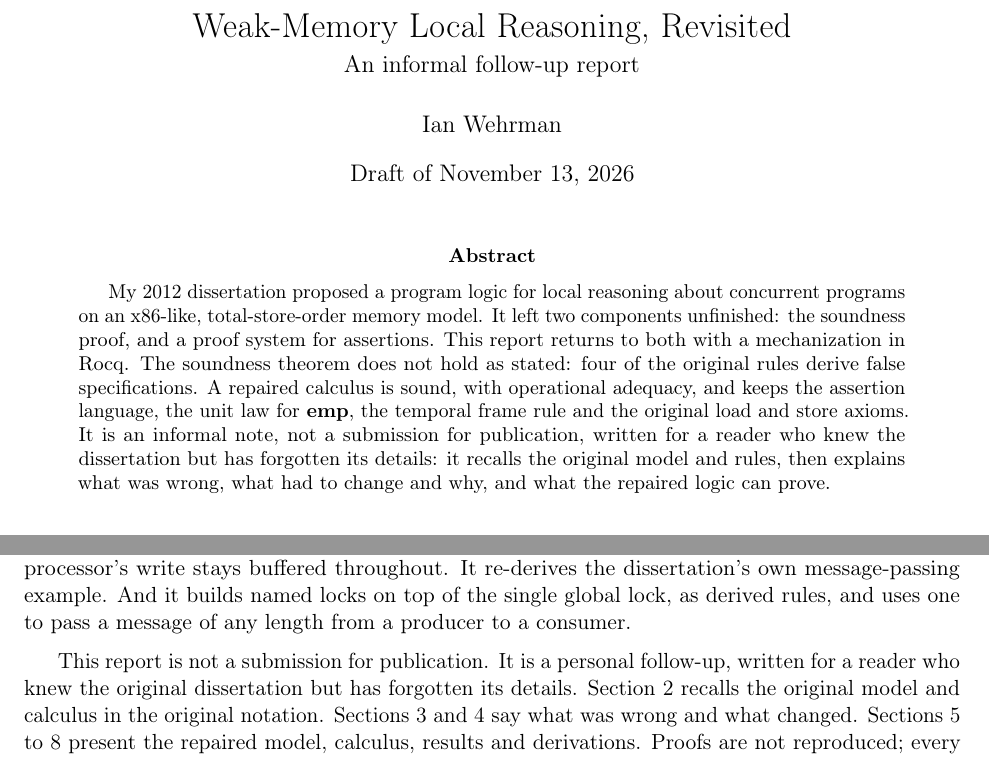
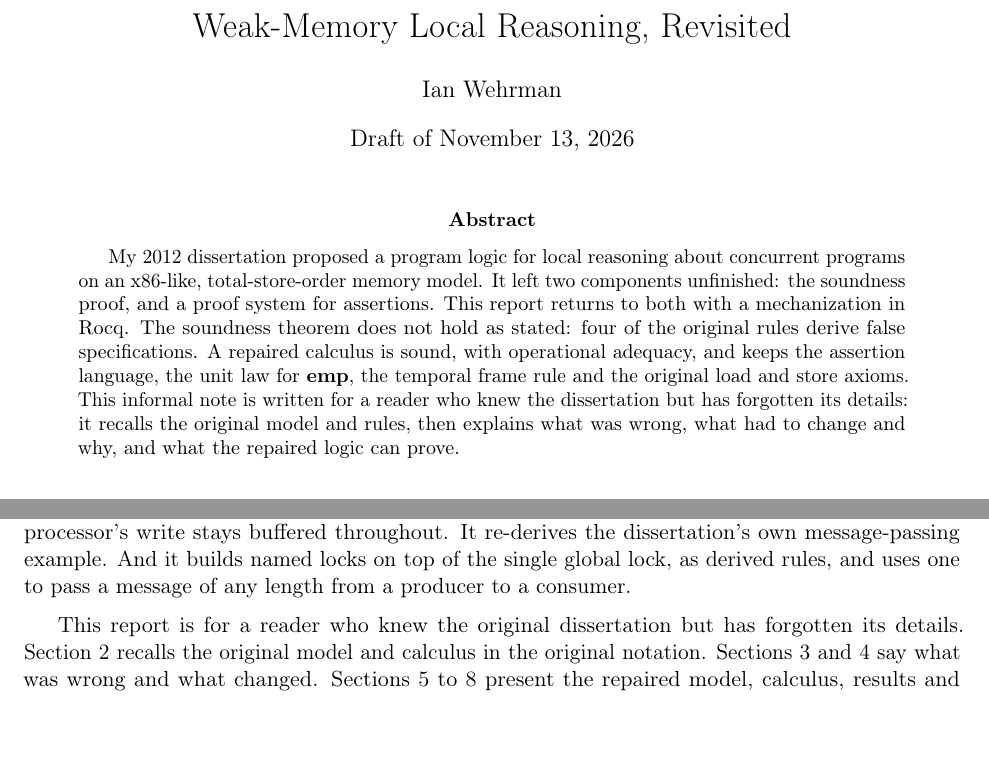
Before and after one commit to iwehrman/weak-memory-local-reasoning-revised, a LaTeX paper (paper/main.tex, which reads paper/sections/intro.tex): two parts of pages 1 and 2 of 21, joined at a grey line, cut so that both start at the same text. Compiled offline with pdfLaTeX.

Commit message:
Drop the subtitle; call the report an informal note in the abstract only
Co-Authored-By: Claude Fable 5.2 <noreply@anthropic.com>

```diff
--- a/paper/main.tex
+++ b/paper/main.tex
@@ -18,8 +18,7 @@
 %% Notation added for this report.
 \input{macros}
 
-\title{Weak-Memory Local Reasoning, Revisited\\[0.5ex]
-  \large An informal follow-up report}
+\title{Weak-Memory Local Reasoning, Revisited}
 \author{Ian Wehrman}
 \date{Draft of \today}
 
@@ -34,8 +33,8 @@ assertions. This report returns to both with a mechanization in Rocq. The
 soundness theorem does not hold as stated: four of the original rules derive
 false specifications. A repaired calculus is sound, with operational
 adequacy, and keeps the assertion language, the unit law for $\femp$, the
-temporal frame rule and the original load and store axioms. It is an
-informal note, not a submission for publication, written for a reader who knew the dissertation but has forgotten its
+temporal frame rule and the original load and store axioms. This
+informal note is written for a reader who knew the dissertation but has forgotten its
 details: it recalls the original model and rules, then explains what was
 wrong, what had to change and why, and what the repaired logic can prove.
 \end{abstract}
--- a/paper/sections/intro.tex
+++ b/paper/sections/intro.tex
@@ -77,8 +77,7 @@ derived rules, and uses one to pass a message of any length from a producer
 to a consumer.
 
 \medskip
-This report is not a submission for publication. It is a personal
-follow-up, written for a reader who knew the original dissertation but has
+This report is for a reader who knew the original dissertation but has
 forgotten its details. Section~\ref{sec:original} recalls the original model and
 calculus in the original notation. Sections~\ref{sec:wrong}
 and~\ref{sec:changes} say what was wrong and what changed.
```
Also changed, not shown: paper/main.pdf.
